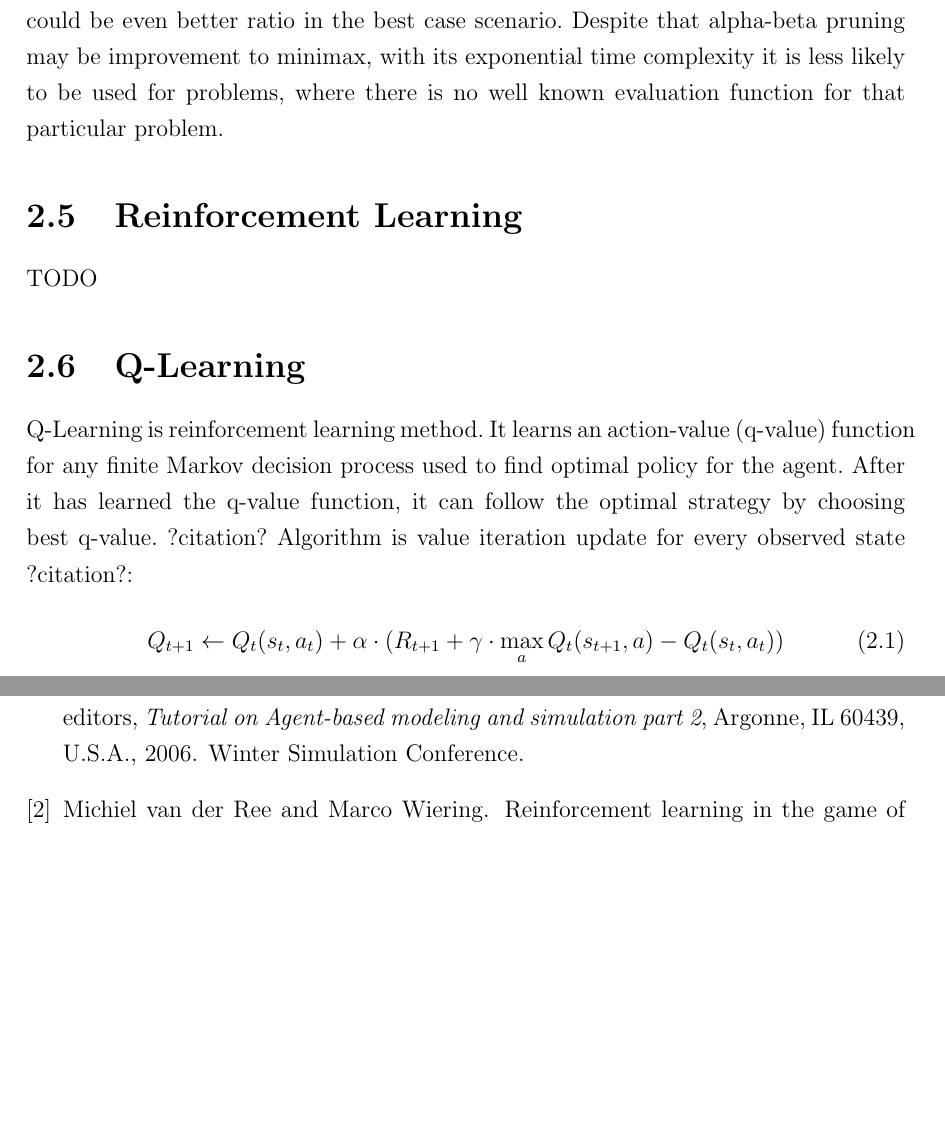
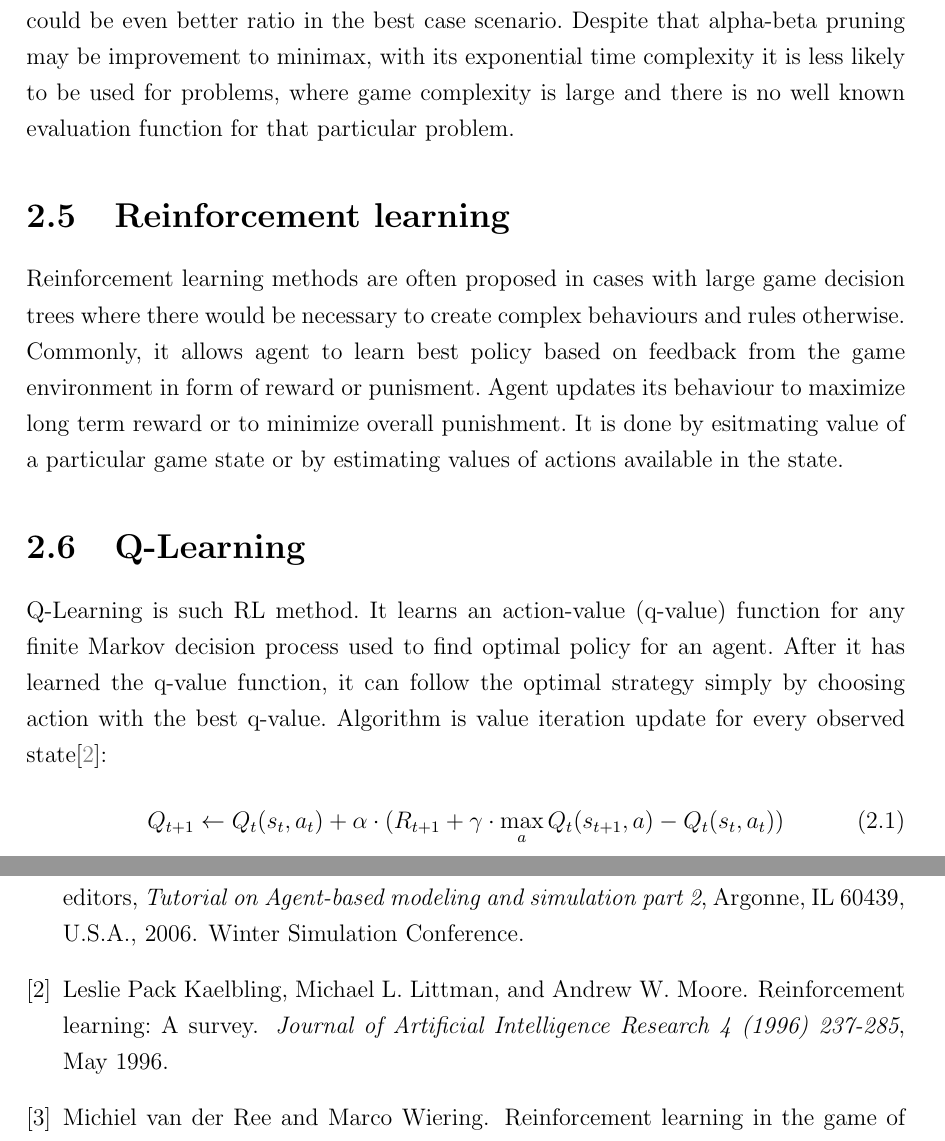
Before and after one commit to mrkvost/quoridor, a LaTeX thesis (thesis/document_src/main.tex, which reads thesis/document_src/02_theory.tex, thesis/document_src/references.bib): two parts of pages 10 and 24 of 24, joined at a grey line, cut so that both start at the same text, the shorter picture padded with empty space. Compiled offline with pdfLaTeX.

Commit message:
updated reinforcement learning and added RL book into reference

```diff
--- a/thesis/document_src/02_theory.tex
+++ b/thesis/document_src/02_theory.tex
@@ -103,19 +103,29 @@ maximum value $11$ is chosen as a result.
 In the end, 15 out of 31 nodes were not explored. With higher branching factor,
 it could be even better ratio in the best case scenario. Despite that
 alpha-beta pruning may be improvement to minimax, with its exponential
-time complexity it is less likely to be used for problems, where there is no
-well known evaluation function for that particular problem.
+time complexity it is less likely to be used for problems, where game
+complexity is large and there is no well known evaluation function for that
+particular problem.
 
 
-\section{Reinforcement Learning}
-TODO
+\section{Reinforcement learning}
+Reinforcement learning methods are often proposed in cases with large game
+decision trees where there would be necessary to create complex behaviours and
+rules otherwise.
+Commonly, it allows agent to learn best policy based on feedback from the game
+environment in form of reward or punisment. Agent updates its behaviour to
+maximize long term reward or to minimize overall punishment. It is done by
+esitmating value of a particular game state or by estimating values of actions
+available in the state.
+
 
 \section{Q-Learning}
-Q-Learning is reinforcement learning method. It learns an action-value
+Q-Learning is such RL method. It learns an action-value
 (q-value) function for any finite Markov decision process used to find
-optimal policy for the agent. After it has learned the q-value function,
-it can follow the optimal strategy by choosing best q-value. ?citation?
-Algorithm is value iteration update for every observed state ?citation?:
+optimal policy for an agent. After it has learned the q-value function,
+it can follow the optimal strategy simply by choosing action with the best
+q-value.  Algorithm is value iteration update for every observed
+state\cite{rlsurvey}:
 \begin{equation}
 Q_{t+1} \leftarrow Q_t(s_t, a_t) + \alpha \cdot (
     R_{t+1} + \gamma\cdot {\max_a}\,Q_t(s_{t+1}, a) - Q_t(s_t, a_t)
--- a/thesis/document_src/references.bib
+++ b/thesis/document_src/references.bib
@@ -47,21 +47,31 @@
 
 @conference {
   abm,
-  address="Argonne, IL 60439, U.S.A.",
-  author="Charles M. Macal and Michael J. North",
-  booktitle="Tutorial on Agent-based modeling and simulation part 2",
-  title="How to model with agents",
-  editor="L. F. Perrone and F. P. Wieland and J. Liu and B. G. Lawson and
+  address = "Argonne, IL 60439, U.S.A.",
+  author = "Charles M. Macal and Michael J. North",
+  booktitle = "Tutorial on Agent-based modeling and simulation part 2",
+  title = "How to model with agents",
+  editor = "L. F. Perrone and F. P. Wieland and J. Liu and B. G. Lawson and
       D. M. Nicol and R. M. Fujimoto",
-  year="2006",
-  note="Winter Simulation Conference",
-  url="http://www.informs-sim.org/wsc06papers/008.pdf",
+  year = "2006",
+  note = "Winter Simulation Conference",
+  url = "http://www.informs-sim.org/wsc06papers/008.pdf",
 }
 
-@misc{
+@misc {
   tiobeIndex,
-  title="Tiobe Index",
-  author="TIOBE Software BV",
-  year="2016",
-  howpublished={\url{http://www.tiobe.com/index.php/content/paperinfo/tpci/index.html}},
+  title = "Tiobe Index",
+  author = "TIOBE Software BV",
+  year = "2016",
+  howpublished = {\url{http://www.tiobe.com/index.php/content/paperinfo/tpci/index.html}},
 }
+
+@article {
+  rlsurvey,
+  title = "Reinforcement Learning: A Survey",
+  journal = "Journal of Artificial Intelligence Research 4 (1996) 237-285",
+  author = "Leslie Pack Kaelbling and Michael L. Littman and Andrew W. Moore",
+  month = "May",
+  year = "1996",
+  url = "http://www.jair.org/media/301/live-301-1562-jair.pdf",
+}
```
